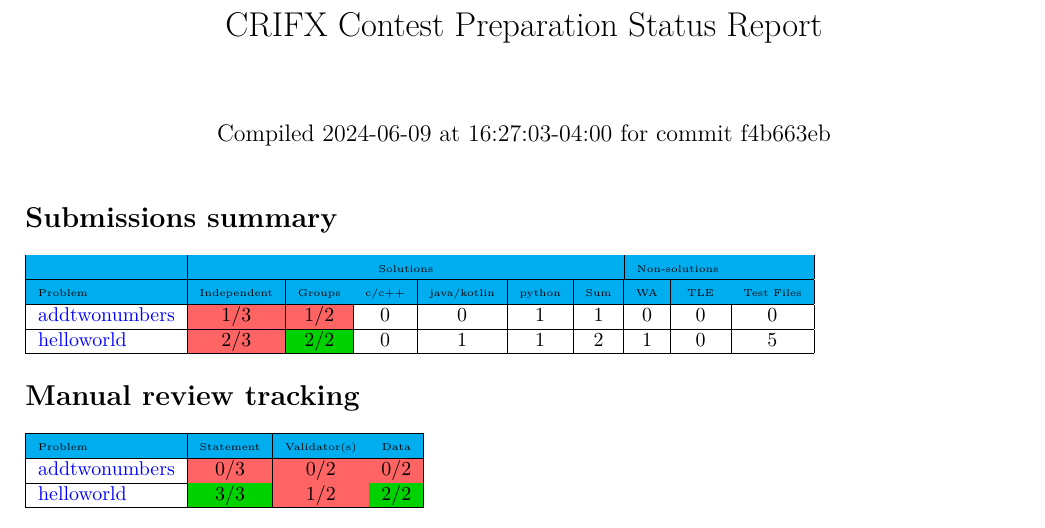
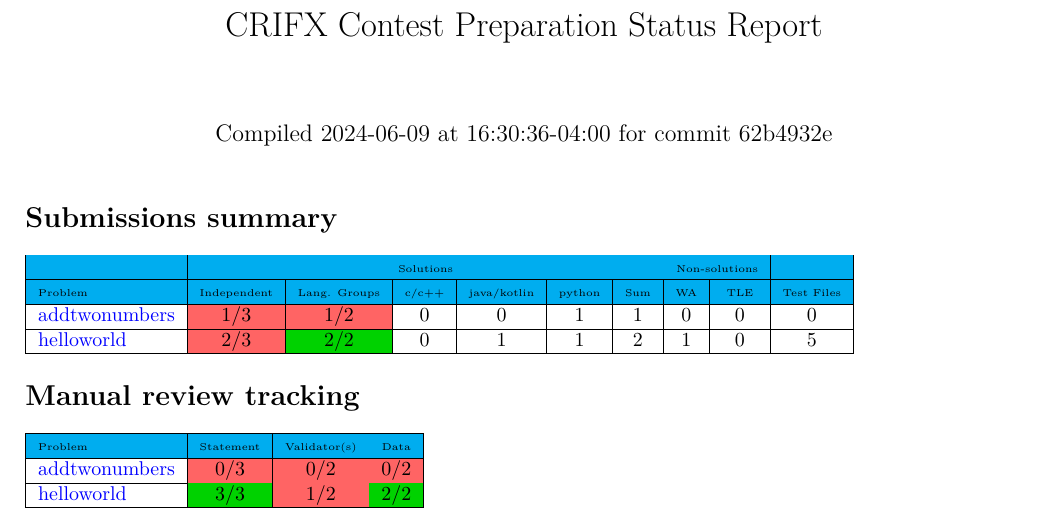
Before and after one commit to FinnLidbetter/crifx, a LaTeX problem sheet (examples/example_problemset/.crifx/crifx-report.tex): part of page 1 of 3, cut so that both start at the same text. The pictures show the PDF file examples/example_problemset/crifx-report.pdf that the author committed with the source.

Commit message:
Rename "Groups" heading to "Lang. Groups"

```diff
--- a/examples/example_problemset/.crifx/crifx-report.tex
+++ b/examples/example_problemset/.crifx/crifx-report.tex
@@ -18,7 +18,7 @@
 \definecolor{insufficientred}{RGB}{255,100,100}%
 \definecolor{sufficientgreen}{RGB}{0,210,0}%
 \title{CRIFX Contest Preparation Status Report}%
-\date{Compiled \today~at \DTMcurrenttime\DTMcurrentzone~for commit f4b663eb}%
+\date{Compiled \today~at \DTMcurrenttime\DTMcurrentzone~for commit 62b4932e}%
 %
 \begin{document}%
 \normalsize%
@@ -31,7 +31,7 @@
 &\multicolumn{6}{c}{{\tiny Solutions}}&\multicolumn{2}{|c|}{{\tiny Non-solutions}}&\\%
 \hline%
 \rowcolor{cyan}%
-{\tiny Problem}&{\tiny Independent}&{\tiny Groups}&{\tiny c/c++}&{\tiny java/kotlin}&{\tiny python}&{\tiny Sum}&{\tiny WA}&{\tiny TLE}&{\tiny Test Files}\\%
+{\tiny Problem}&{\tiny Independent}&{\tiny Lang. Groups}&{\tiny c/c++}&{\tiny java/kotlin}&{\tiny python}&{\tiny Sum}&{\tiny WA}&{\tiny TLE}&{\tiny Test Files}\\%
 \hline%
 \hyperref[sec:addtwonumbers]{addtwonumbers}&\cellcolor{insufficientred}1/3&\cellcolor{insufficientred}1/2&0&0&1&1&0&0&0\\%
 \hline%
```
Also changed, not shown: examples/example_problemset/crifx-report.pdf, 1 other file.
